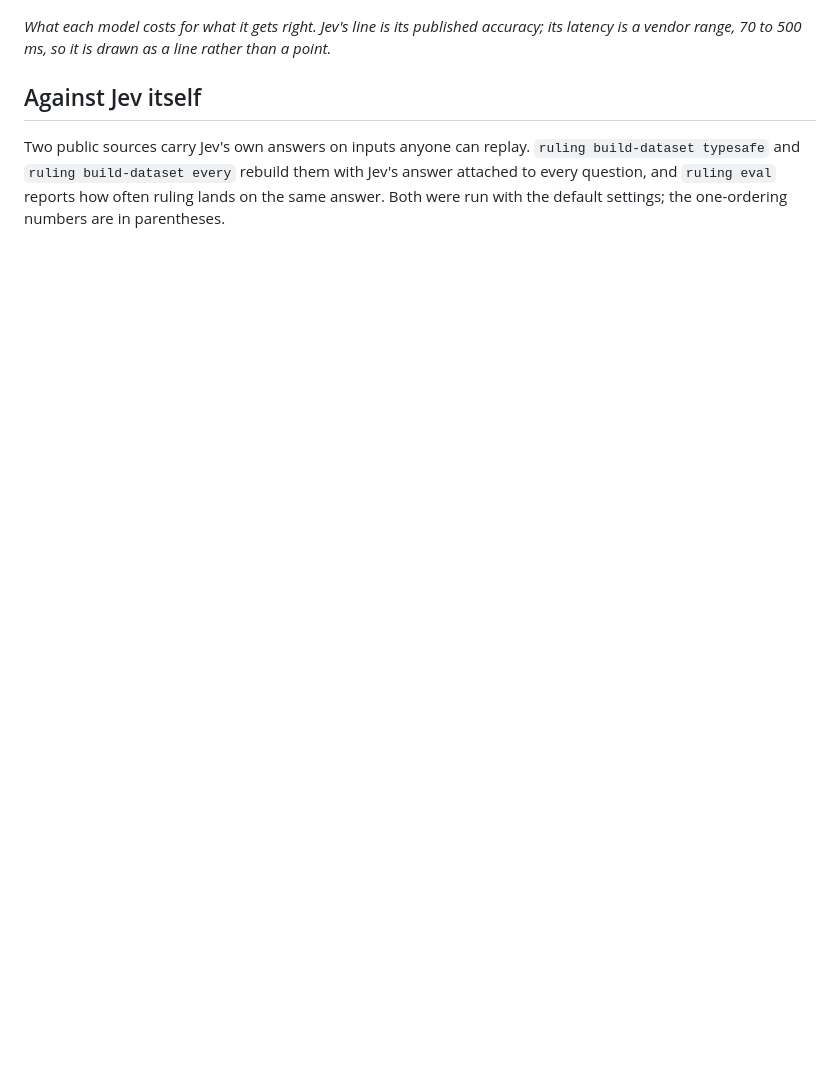
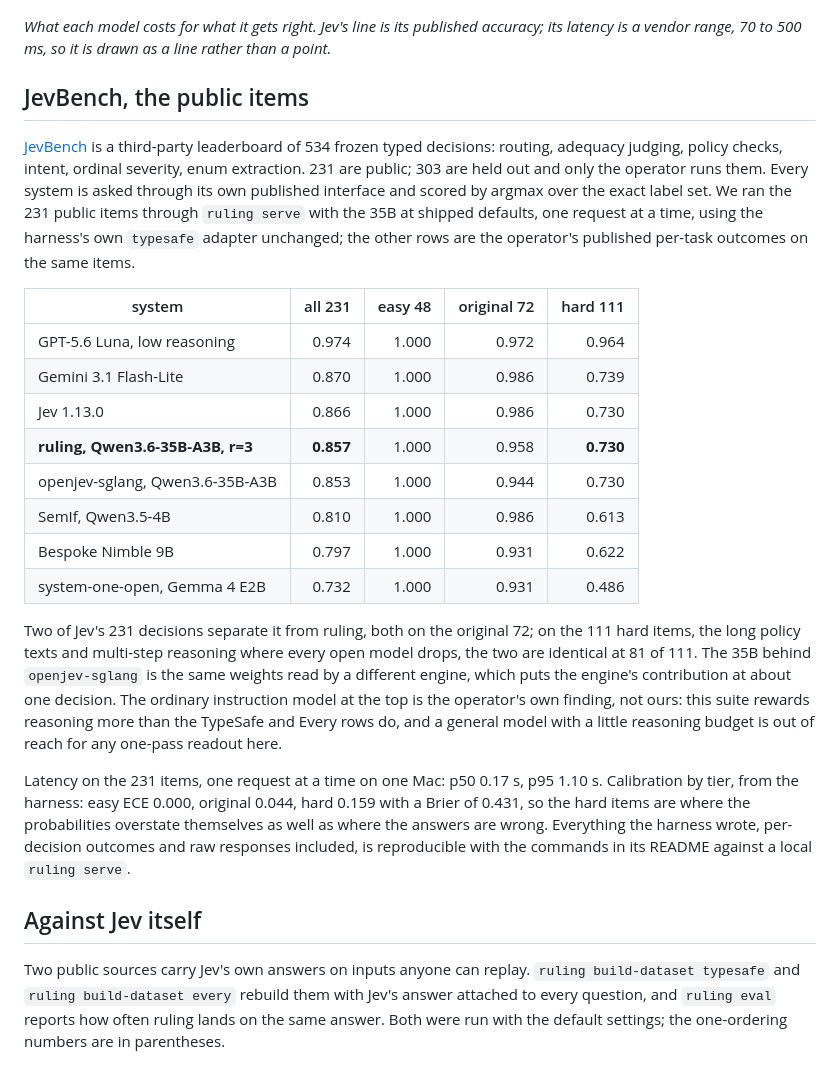
Before and after one commit to bradAGI/ruling, a Markdown page: docs/measurements.md, the part around the change. Rendered like a GitHub page; blank space fills up the shorter version.

Commit message:
Score the JevBench public items and record every system beside us
231 public decisions through the harness's own typesafe adapter against a
local ruling serve with the 35B: 0.857 against Jev's 0.866, identical on the
111 hard items, with the operator's published per-task outcomes for every
other system on the same rows.

```diff
--- a/docs/measurements.md
+++ b/docs/measurements.md
@@ -201,6 +201,45 @@ longer, because requests queue behind a lock rather than batching together.
 accuracy; its latency is a vendor range, 70 to 500 ms, so it is drawn as a line
 rather than a point.*
 
+
+## JevBench, the public items
+
+[JevBench](https://github.com/fstandhartinger/jevbench) is a third-party
+leaderboard of 534 frozen typed decisions: routing, adequacy judging, policy
+checks, intent, ordinal severity, enum extraction. 231 are public; 303 are held
+out and only the operator runs them. Every system is asked through its own
+published interface and scored by argmax over the exact label set. We ran the
+231 public items through `ruling serve` with the 35B at shipped defaults, one
+request at a time, using the harness's own `typesafe` adapter unchanged; the
+other rows are the operator's published per-task outcomes on the same items.
+
+| system | all 231 | easy 48 | original 72 | hard 111 |
+|---|---:|---:|---:|---:|
+| GPT-5.6 Luna, low reasoning | 0.974 | 1.000 | 0.972 | 0.964 |
+| Gemini 3.1 Flash-Lite | 0.870 | 1.000 | 0.986 | 0.739 |
+| Jev 1.13.0 | 0.866 | 1.000 | 0.986 | 0.730 |
+| **ruling, Qwen3.6-35B-A3B, r=3** | **0.857** | 1.000 | 0.958 | **0.730** |
+| openjev-sglang, Qwen3.6-35B-A3B | 0.853 | 1.000 | 0.944 | 0.730 |
+| SemIf, Qwen3.5-4B | 0.810 | 1.000 | 0.986 | 0.613 |
+| Bespoke Nimble 9B | 0.797 | 1.000 | 0.931 | 0.622 |
+| system-one-open, Gemma 4 E2B | 0.732 | 1.000 | 0.931 | 0.486 |
+
+Two of Jev's 231 decisions separate it from ruling, both on the original 72;
+on the 111 hard items, the long policy texts and multi-step reasoning where
+every open model drops, the two are identical at 81 of 111. The 35B behind
+`openjev-sglang` is the same weights read by a different engine, which puts
+the engine's contribution at about one decision. The ordinary instruction
+model at the top is the operator's own finding, not ours: this suite rewards
+reasoning more than the TypeSafe and Every rows do, and a general model with
+a little reasoning budget is out of reach for any one-pass readout here.
+
+Latency on the 231 items, one request at a time on one Mac: p50 0.17 s, p95
+1.10 s. Calibration by tier, from the harness: easy ECE 0.000, original 0.044,
+hard 0.159 with a Brier of 0.431, so the hard items are where the probabilities
+overstate themselves as well as where the answers are wrong. Everything the
+harness wrote, per-decision outcomes and raw responses included, is
+reproducible with the commands in its README against a local `ruling serve`.
+
 ## Against Jev itself
 
 Two public sources carry Jev's own answers on inputs anyone can replay.
```
Also changed, not shown: README.md (+5 -0 lines).
